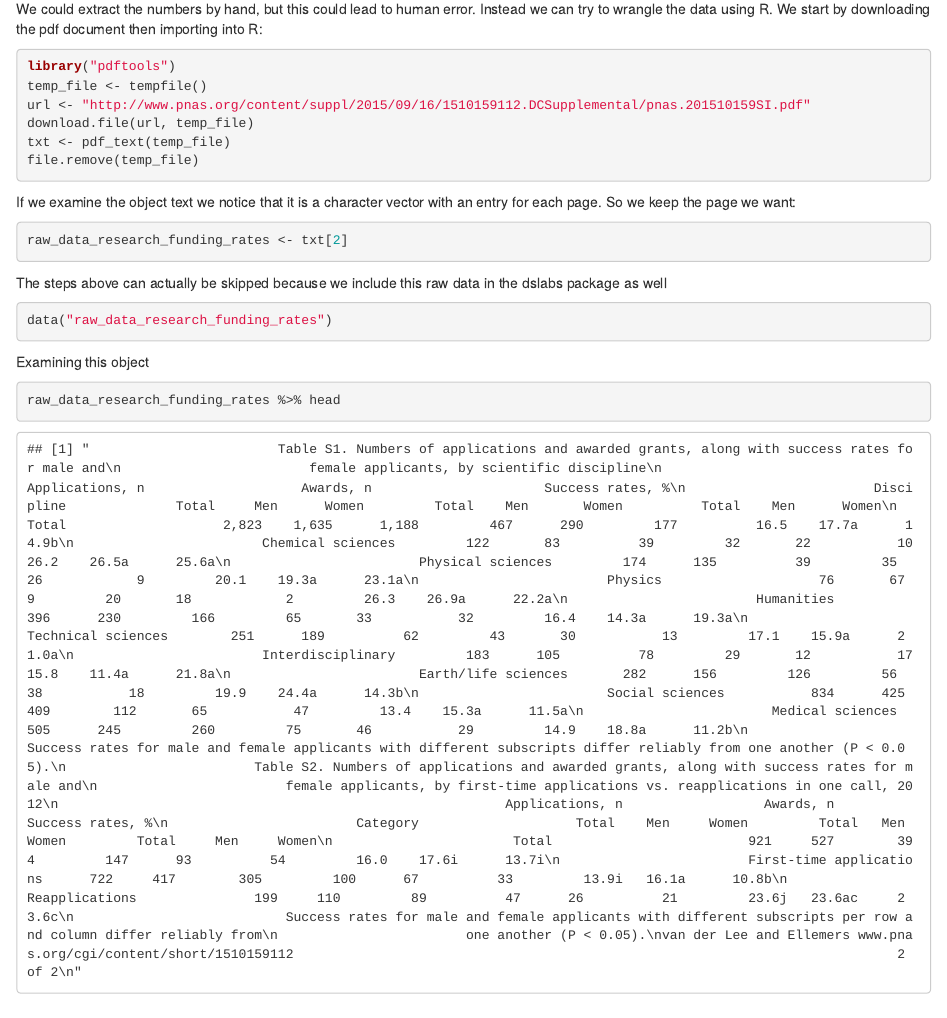
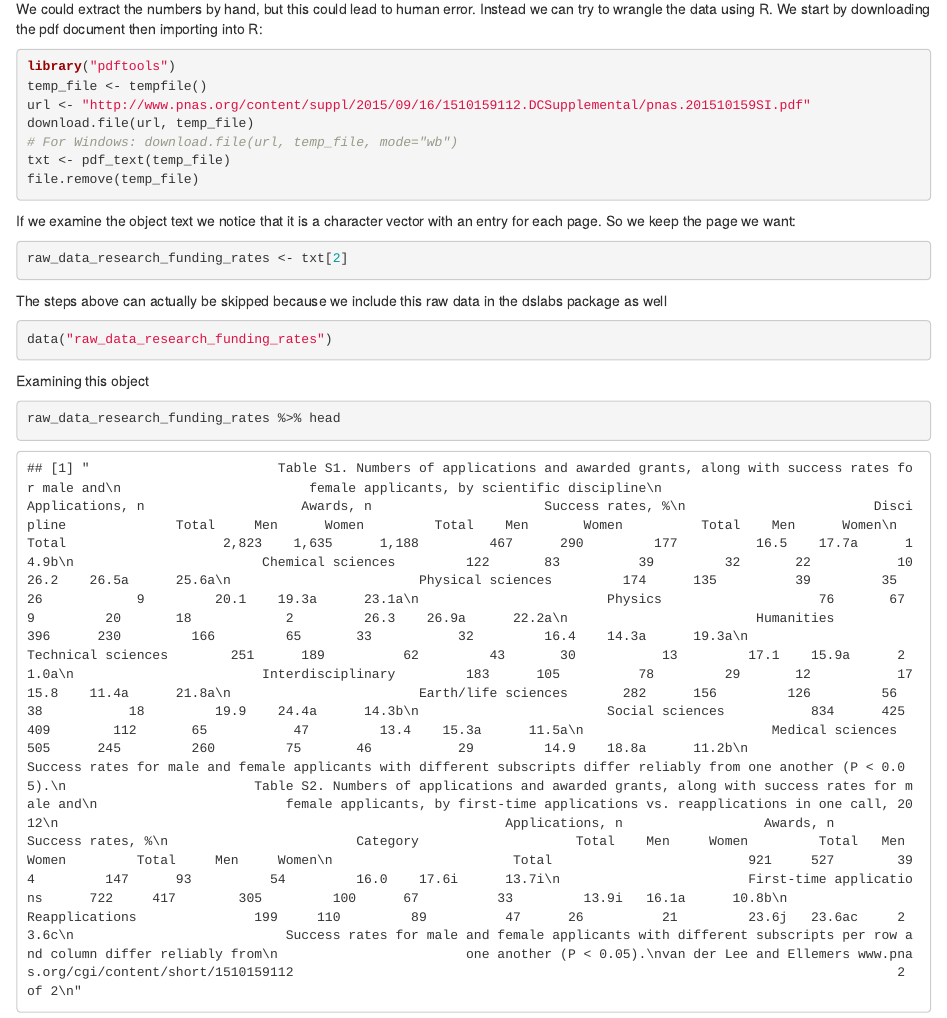
Before and after one commit to datasciencelabs/2021, an R Markdown document (03_wrangling/07_string-processing.Rmd): the page in a window 1100 px wide, from 8930 px down. Rendered offline with R 4.5, knitr and Pandoc, with nearby package versions; some code elsewhere in the file could not run offline.

Commit message:
Added windows specific code.

````diff
--- a/03_wrangling/07_string-processing.Rmd
+++ b/03_wrangling/07_string-processing.Rmd
@@ -1096,6 +1096,7 @@ library("pdftools")
 temp_file <- tempfile()
 url <- "http://www.pnas.org/content/suppl/2015/09/16/1510159112.DCSupplemental/pnas.201510159SI.pdf"
 download.file(url, temp_file)
+# For Windows: download.file(url, temp_file, mode="wb")
 txt <- pdf_text(temp_file)
 file.remove(temp_file)
 ```
````
